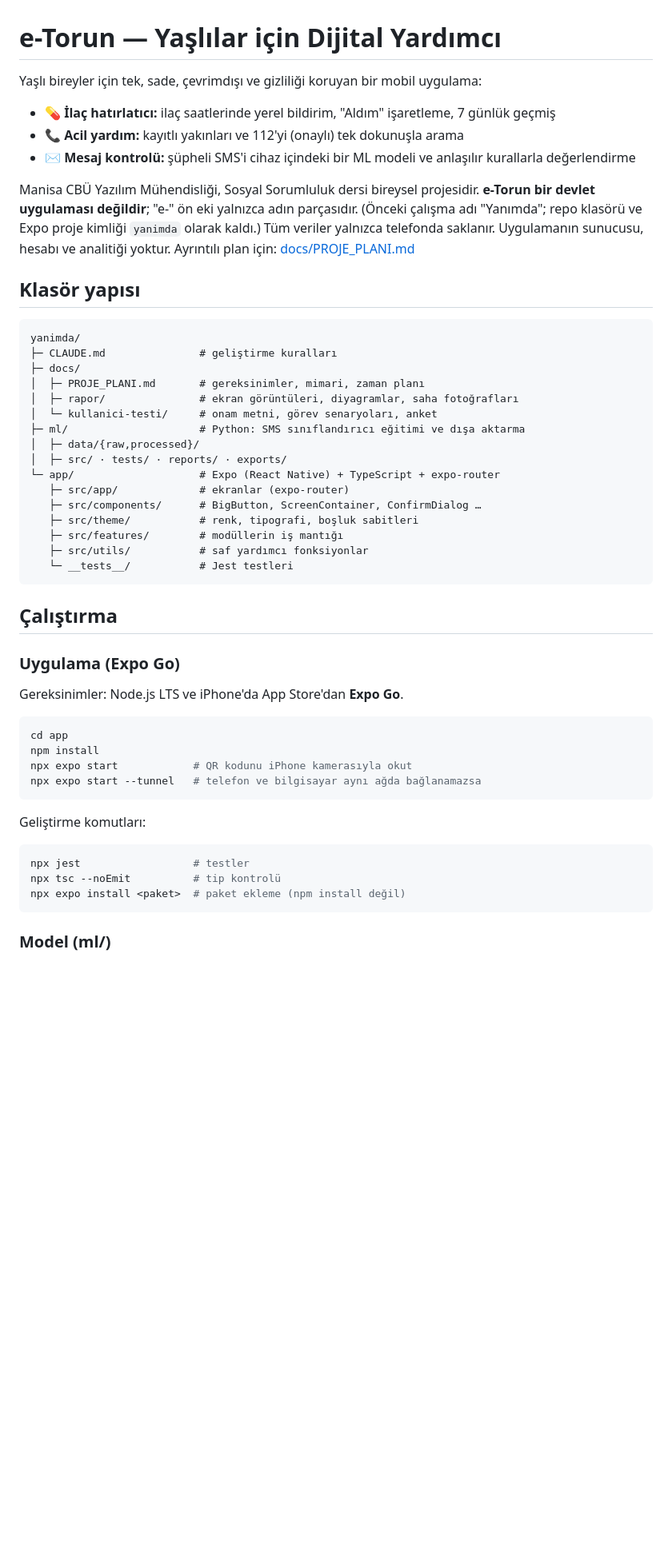
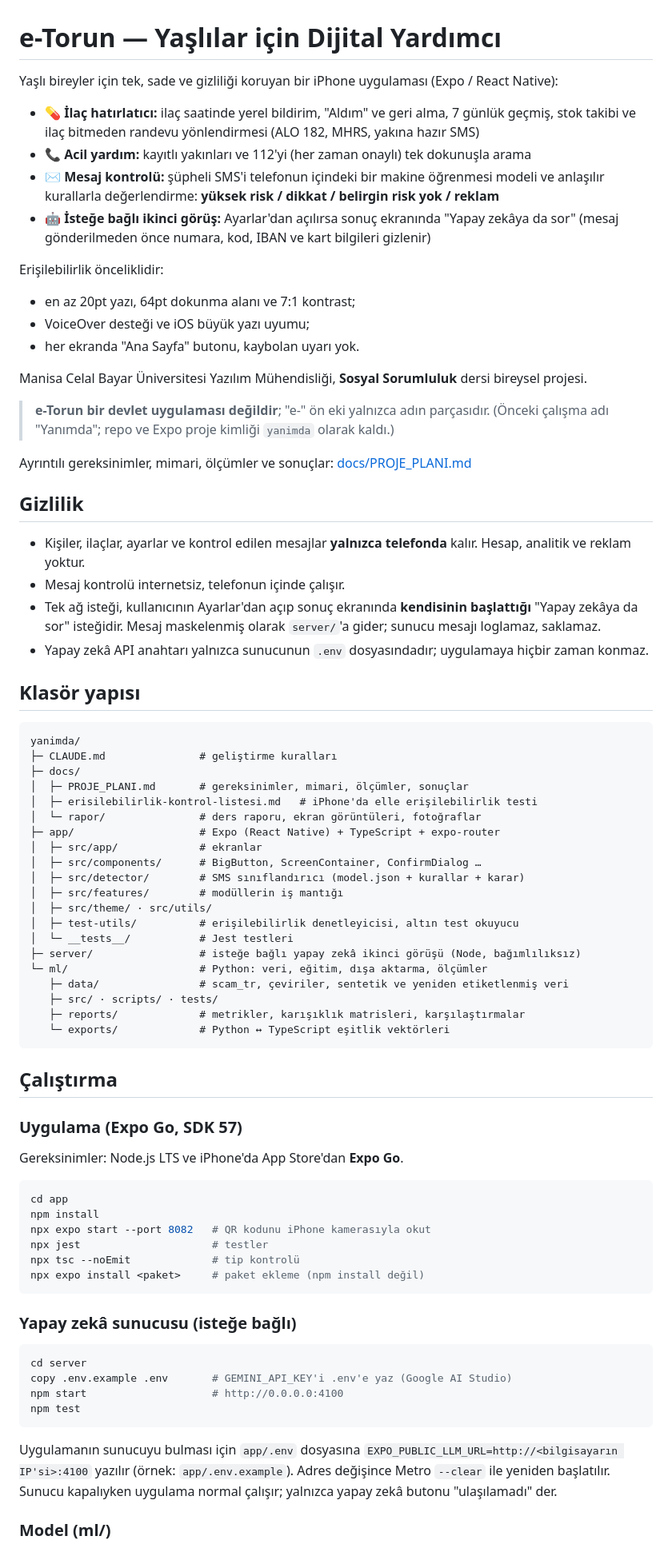
Before and after one commit to omer-damar/e-Torun, a Markdown page: README.md, the part around one of its changes. Shown at 80% size. GitHub-like rendering; blank space fills up the shorter version.

Commit message:
README'yi güncel duruma getir: v2 model, yapay zekâ ikinci görüşü, gizlilik, lisanslar

````diff
--- a/README.md
+++ b/README.md
@@ -1,16 +1,33 @@
 # e-Torun — Yaşlılar için Dijital Yardımcı
 
-Yaşlı bireyler için tek, sade, çevrimdışı ve gizliliği koruyan bir mobil uygulama:
+Yaşlı bireyler için tek, sade ve gizliliği koruyan bir iPhone uygulaması (Expo / React Native):
 
-- 💊 **İlaç hatırlatıcı:** ilaç saatlerinde yerel bildirim, "Aldım" işaretleme, 7 günlük geçmiş
-- 📞 **Acil yardım:** kayıtlı yakınları ve 112'yi (onaylı) tek dokunuşla arama
-- ✉️ **Mesaj kontrolü:** şüpheli SMS'i cihaz içindeki bir ML modeli ve anlaşılır kurallarla değerlendirme
+- 💊 **İlaç hatırlatıcı:** ilaç saatinde yerel bildirim, "Aldım" ve geri alma, 7 günlük geçmiş,
+  stok takibi ve ilaç bitmeden randevu yönlendirmesi (ALO 182, MHRS, yakına hazır SMS)
+- 📞 **Acil yardım:** kayıtlı yakınları ve 112'yi (her zaman onaylı) tek dokunuşla arama
+- ✉️ **Mesaj kontrolü:** şüpheli SMS'i telefonun içindeki bir makine öğrenmesi modeli ve anlaşılır
+  kurallarla değerlendirme: **yüksek risk / dikkat / belirgin risk yok / reklam**
+- 🤖 **İsteğe bağlı ikinci görüş:** Ayarlar'dan açılırsa sonuç ekranında "Yapay zekâya da sor"
+  (mesaj gönderilmeden önce numara, kod, IBAN ve kart bilgileri gizlenir)
 
-Manisa CBÜ Yazılım Mühendisliği, Sosyal Sorumluluk dersi bireysel projesidir.
-**e-Torun bir devlet uygulaması değildir**; "e-" ön eki yalnızca adın parçasıdır.
-(Önceki çalışma adı "Yanımda"; repo klasörü ve Expo proje kimliği `yanimda` olarak kaldı.)
-Tüm veriler yalnızca telefonda saklanır. Uygulamanın sunucusu, hesabı ve analitiği yoktur.
-Ayrıntılı plan için: [docs/PROJE_PLANI.md](docs/PROJE_PLANI.md)
+Erişilebilirlik önceliklidir:
+- en az 20pt yazı, 64pt dokunma alanı ve 7:1 kontrast;
+- VoiceOver desteği ve iOS büyük yazı uyumu;
+- her ekranda "Ana Sayfa" butonu, kaybolan uyarı yok.
+
+Manisa Celal Bayar Üniversitesi Yazılım Mühendisliği, **Sosyal Sorumluluk** dersi bireysel projesi.
+
+> **e-Torun bir devlet uygulaması değildir**; "e-" ön eki yalnızca adın parçasıdır.
+> (Önceki çalışma adı "Yanımda"; repo ve Expo proje kimliği `yanimda` olarak kaldı.)
+
+Ayrıntılı gereksinimler, mimari, ölçümler ve sonuçlar: [docs/PROJE_PLANI.md](docs/PROJE_PLANI.md)
+
+## Gizlilik
+
+- Kişiler, ilaçlar, ayarlar ve kontrol edilen mesajlar **yalnızca telefonda** kalır. Hesap, analitik ve reklam yoktur.
+- Mesaj kontrolü internetsiz, telefonun içinde çalışır.
+- Tek ağ isteği, kullanıcının Ayarlar'dan açıp sonuç ekranında **kendisinin başlattığı** "Yapay zekâya da sor" isteğidir. Mesaj maskelenmiş olarak `server/`'a gider; sunucu mesajı loglamaz, saklamaz.
+- Yapay zekâ API anahtarı yalnızca sunucunun `.env` dosyasındadır; uygulamaya hiçbir zaman konmaz.
 
 ## Klasör yapısı
 
@@ -18,41 +35,50 @@ Ayrıntılı plan için: [docs/PROJE_PLANI.md](docs/PROJE_PLANI.md)
 yanimda/
 ├─ CLAUDE.md               # geliştirme kuralları
 ├─ docs/
-│  ├─ PROJE_PLANI.md       # gereksinimler, mimari, zaman planı
-│  ├─ rapor/               # ekran görüntüleri, diyagramlar, saha fotoğrafları
-│  └─ kullanici-testi/     # onam metni, görev senaryoları, anket
-├─ ml/                     # Python: SMS sınıflandırıcı eğitimi ve dışa aktarma
-│  ├─ data/{raw,processed}/
-│  ├─ src/ · tests/ · reports/ · exports/
-└─ app/                    # Expo (React Native) + TypeScript + expo-router
-   ├─ src/app/             # ekranlar (expo-router)
-   ├─ src/components/      # BigButton, ScreenContainer, ConfirmDialog …
-   ├─ src/theme/           # renk, tipografi, boşluk sabitleri
-   ├─ src/features/        # modüllerin iş mantığı
-   ├─ src/utils/           # saf yardımcı fonksiyonlar
-   └─ __tests__/           # Jest testleri
+│  ├─ PROJE_PLANI.md       # gereksinimler, mimari, ölçümler, sonuçlar
+│  ├─ erisilebilirlik-kontrol-listesi.md   # iPhone'da elle erişilebilirlik testi
+│  └─ rapor/               # ders raporu, ekran görüntüleri, fotoğraflar
+├─ app/                    # Expo (React Native) + TypeScript + expo-router
+│  ├─ src/app/             # ekranlar
+│  ├─ src/components/      # BigButton, ScreenContainer, ConfirmDialog …
+│  ├─ src/detector/        # SMS sınıflandırıcı (model.json + kurallar + karar)
+│  ├─ src/features/        # modüllerin iş mantığı
+│  ├─ src/theme/ · src/utils/
+│  ├─ test-utils/          # erişilebilirlik denetleyicisi, altın test okuyucu
+│  └─ __tests__/           # Jest testleri
+├─ server/                 # isteğe bağlı yapay zekâ ikinci görüşü (Node, bağımlılıksız)
+└─ ml/                     # Python: veri, eğitim, dışa aktarma, ölçümler
+   ├─ data/                # scam_tr, çeviriler, sentetik ve yeniden etiketlenmiş veri
+   ├─ src/ · scripts/ · tests/
+   ├─ reports/             # metrikler, karışıklık matrisleri, karşılaştırmalar
+   └─ exports/             # Python ↔ TypeScript eşitlik vektörleri
 ```
 
 ## Çalıştırma
 
-### Uygulama (Expo Go)
+### Uygulama (Expo Go, SDK 57)
 
 Gereksinimler: Node.js LTS ve iPhone'da App Store'dan **Expo Go**.
 
 ```bash
 cd app
 npm install
-npx expo start            # QR kodunu iPhone kamerasıyla okut
-npx expo start --tunnel   # telefon ve bilgisayar aynı ağda bağlanamazsa
+npx expo start --port 8082   # QR kodunu iPhone kamerasıyla okut
+npx jest                     # testler
+npx tsc --noEmit             # tip kontrolü
+npx expo install <paket>     # paket ekleme (npm install değil)
 ```
 
-Geliştirme komutları:
+### Yapay zekâ sunucusu (isteğe bağlı)
 
 ```bash
-npx jest                  # testler
-npx tsc --noEmit          # tip kontrolü
-npx expo install <paket>  # paket ekleme (npm install değil)
+cd server
+copy .env.example .env       # GEMINI_API_KEY'i .env'e yaz (Google AI Studio)
+npm start                    # http://0.0.0.0:4100
+npm test
 ```
+
+Uygulamanın sunucuyu bulması için `app/.env` dosyasına `EXPO_PUBLIC_LLM_URL=http://<bilgisayarın IP'si>:4100` yazılır (örnek: `app/.env.example`). Adres değişince Metro `--clear` ile yeniden başlatılır. Sunucu kapalıyken uygulama normal çalışır; yalnızca yapay zekâ butonu "ulaşılamadı" der.
 
 ### Model (ml/)
 
````
Also changed, not shown: other parts of README.md (+27 -18 lines).
